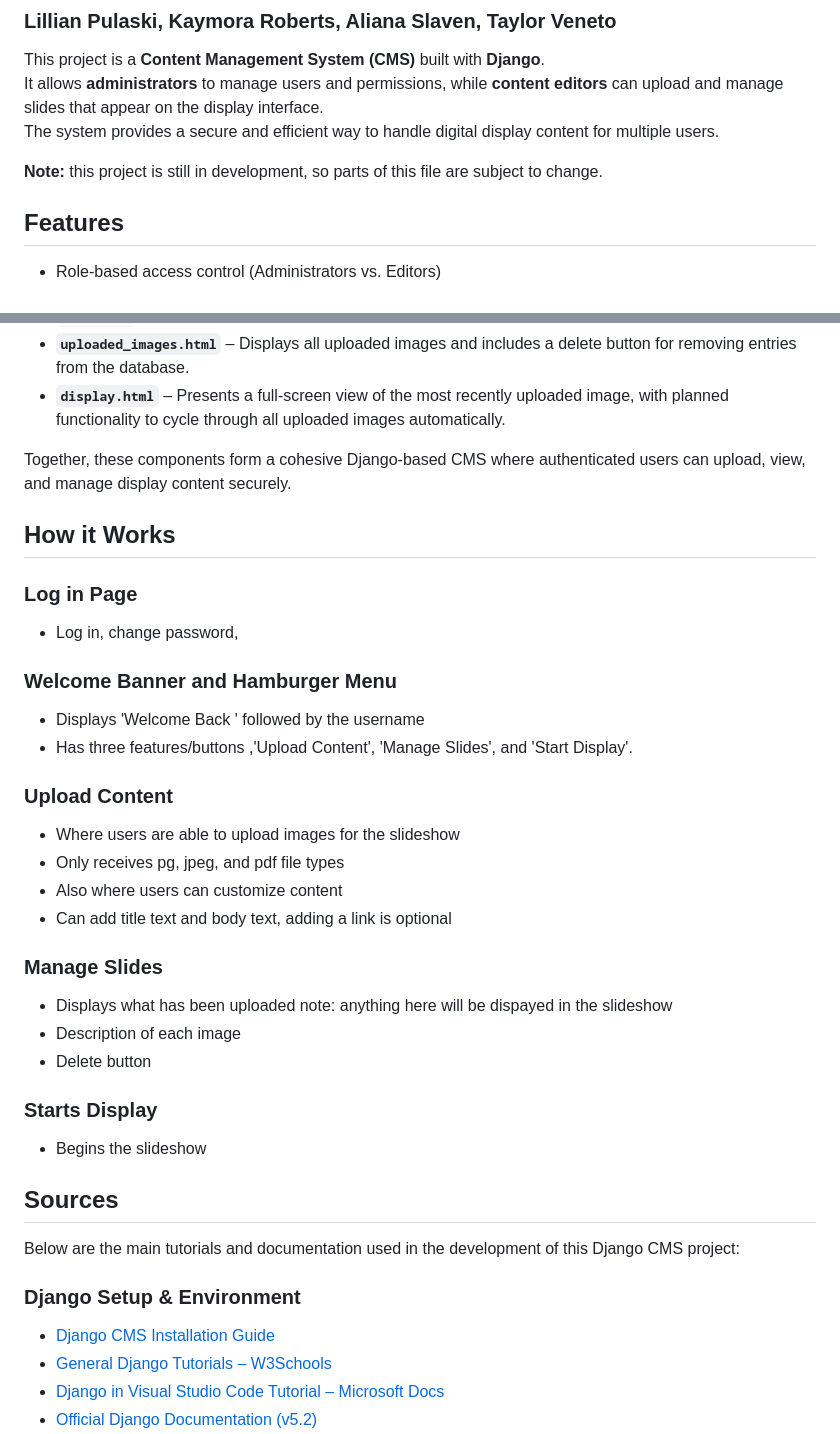
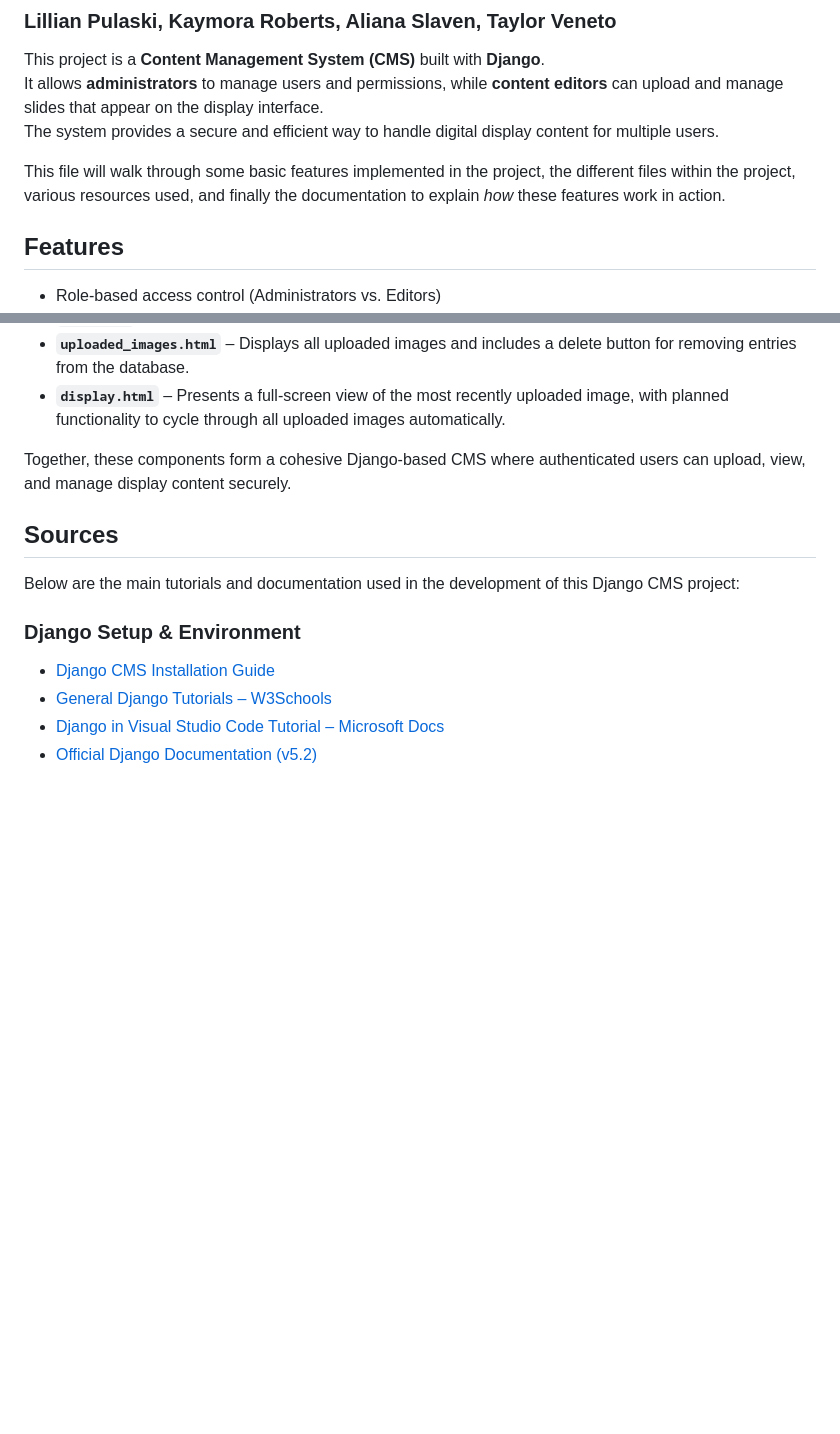
Before and after one commit to tveneto1/dida425cmsproject, a Markdown page: README.md, 2 parts joined by grey strips. GitHub-like rendering; blank space fills up the shorter version.

Commit message:
Update README.md documentation

```diff
--- a/README.md
+++ b/README.md
@@ -5,7 +5,7 @@ This project is a **Content Management System (CMS)** built with **Django**.
 It allows **administrators** to manage users and permissions, while **content editors** can upload and manage slides that appear on the display interface.
 The system provides a secure and efficient way to handle digital display content for multiple users.
 
-**Note:** this project is still in development, so parts of this file are subject to change.
+This file will walk through some basic features implemented in the project, the different files within the project, various resources used, and finally the documentation to explain _how_ these features work in action.
 
 
 
@@ -38,30 +38,6 @@ Users interact with the system through a set of HTML templates located in the **
 
 Together, these components form a cohesive Django-based CMS where authenticated users can upload, view, and manage display content securely.
 
-## How it Works
-### Log in Page
-- Log in, change password,
-
-### Welcome Banner and Hamburger Menu
-- Displays 'Welcome Back ' followed by the username
-- Has three features/buttons ,'Upload Content', 'Manage Slides', and 'Start Display'.
-
-### Upload Content
-- Where users are able to upload images for the slideshow
-- Only receives pg, jpeg, and pdf  file types
-- Also where users can customize content
-- Can add title text and body text, adding a link is optional
-
-### Manage Slides
-- Displays what has been uploaded note: anything here will be dispayed in the slideshow
-- Description of each image
-- Delete button
-
-
-### Starts Display
-- Begins the slideshow
-
-
 ##  Sources
 
 Below are the main tutorials and documentation used in the development of this Django CMS project:
```
Also changed, not shown: other parts of README.md (+26 -0 lines).
